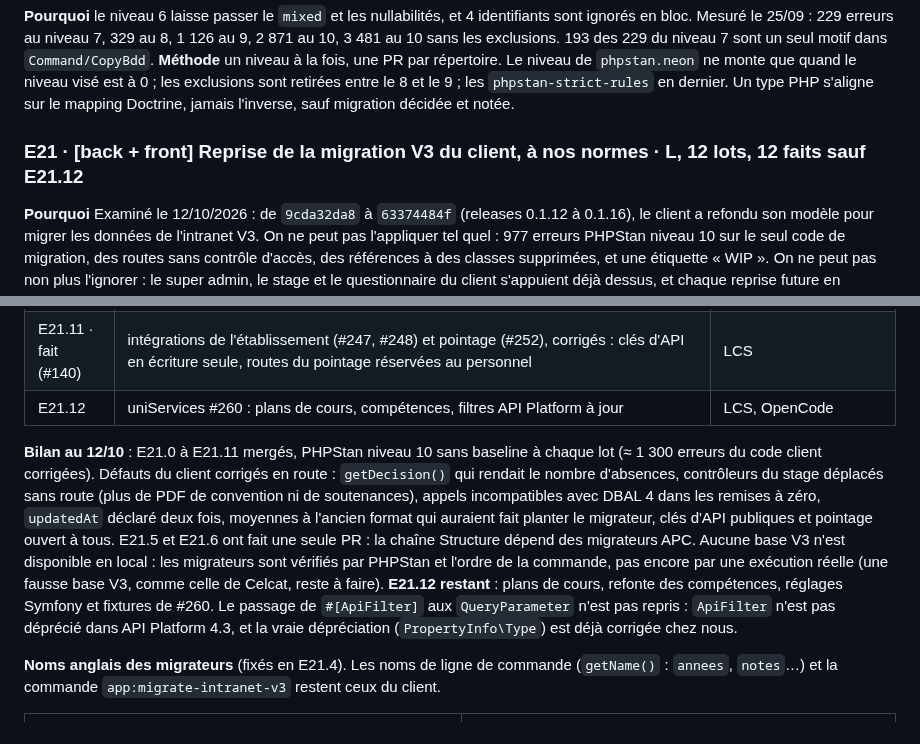
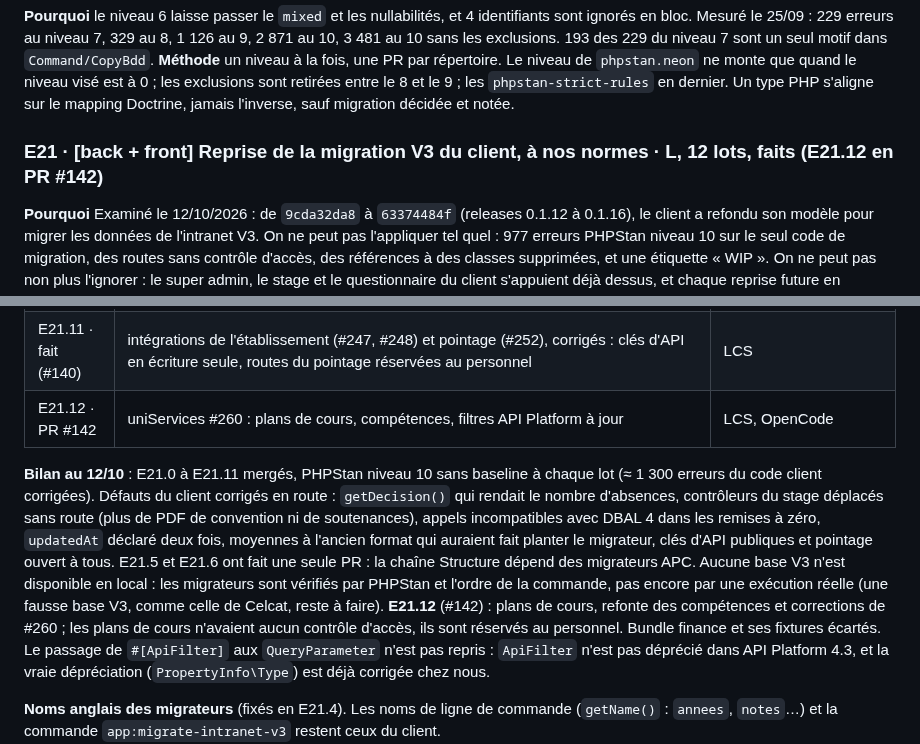
Before and after one commit to Dannebicque/wra505D_agence-2, a Markdown page: docs/03-backlog.md, 2 parts joined by grey strips. Rendered like a GitHub page.

Commit message:
docs: point E21.12 at its PR
Co-Authored-By: Claude Opus 5.5 <noreply@anthropic.com>

```diff
--- a/docs/03-backlog.md
+++ b/docs/03-backlog.md
@@ -410,7 +410,7 @@ ignorés en bloc. Mesuré le 25/09 : 229 erreurs au niveau 7, 329 au 8, 1 126 au
 quand le niveau visé est à 0 ; les exclusions sont retirées entre le 8 et le 9 ; les
 `phpstan-strict-rules` en dernier. Un type PHP s'aligne sur le mapping Doctrine, jamais l'inverse,
 sauf migration décidée et notée.
-### E21 · [back + front] Reprise de la migration V3 du client, à nos normes · L, 12 lots, 12 faits sauf E21.12
+### E21 · [back + front] Reprise de la migration V3 du client, à nos normes · L, 12 lots, faits (E21.12 en PR #142)
 **Pourquoi** Examiné le 12/10/2026 : de `9cda32da8` à `63374484f` (releases 0.1.12 à 0.1.16),
 le client a refondu son modèle pour migrer les données de l'intranet V3. On ne peut pas
 l'appliquer tel quel : 977 erreurs PHPStan niveau 10 sur le seul code de migration, des routes
@@ -443,7 +443,7 @@ déjà dessus, et chaque reprise future en dépend.
 | E21.9 · fait (#137) | documents : migrateurs, `oldId` ; notre lien matière (B6) et les favoris (B7) préservés | OpenCode, LCS |
 | E21.10 · fait (#139) | écrans du client : super admin, refonte du questionnaire, avec le même `forms.css` corrigé | OpenCode (reprise), LCS |
 | E21.11 · fait (#140) | intégrations de l'établissement (#247, #248) et pointage (#252), corrigés : clés d'API en écriture seule, routes du pointage réservées au personnel | LCS |
-| E21.12 | uniServices #260 : plans de cours, compétences, filtres API Platform à jour | LCS, OpenCode |
+| E21.12 · PR #142 | uniServices #260 : plans de cours, compétences, filtres API Platform à jour | LCS, OpenCode |
 
 **Bilan au 12/10** : E21.0 à E21.11 mergés, PHPStan niveau 10 sans baseline à chaque lot (≈ 1 300
 erreurs du code client corrigées). Défauts du client corrigés en route : `getDecision()` qui
@@ -454,7 +454,8 @@ et pointage ouvert à tous. E21.5 et E21.6 ont fait une seule PR : la chaîne St
 migrateurs APC. Aucune base V3 n'est disponible en local : les migrateurs sont vérifiés par
 PHPStan et l'ordre de la commande, pas encore par une exécution réelle (une fausse base V3, comme
 celle de Celcat, reste à faire).
-**E21.12 restant** : plans de cours, refonte des compétences, réglages Symfony et fixtures de #260.
+**E21.12** (#142) : plans de cours, refonte des compétences et corrections de #260 ; les plans de cours
+n'avaient aucun contrôle d'accès, ils sont réservés au personnel. Bundle finance et ses fixtures écartés.
 Le passage de `#[ApiFilter]` aux `QueryParameter` n'est pas repris : `ApiFilter` n'est pas déprécié
 dans API Platform 4.3, et la vraie dépréciation (`PropertyInfo\Type`) est déjà corrigée chez nous.
 
```
Also changed, not shown: docs/04-reprise.md (+1 -2 lines).
